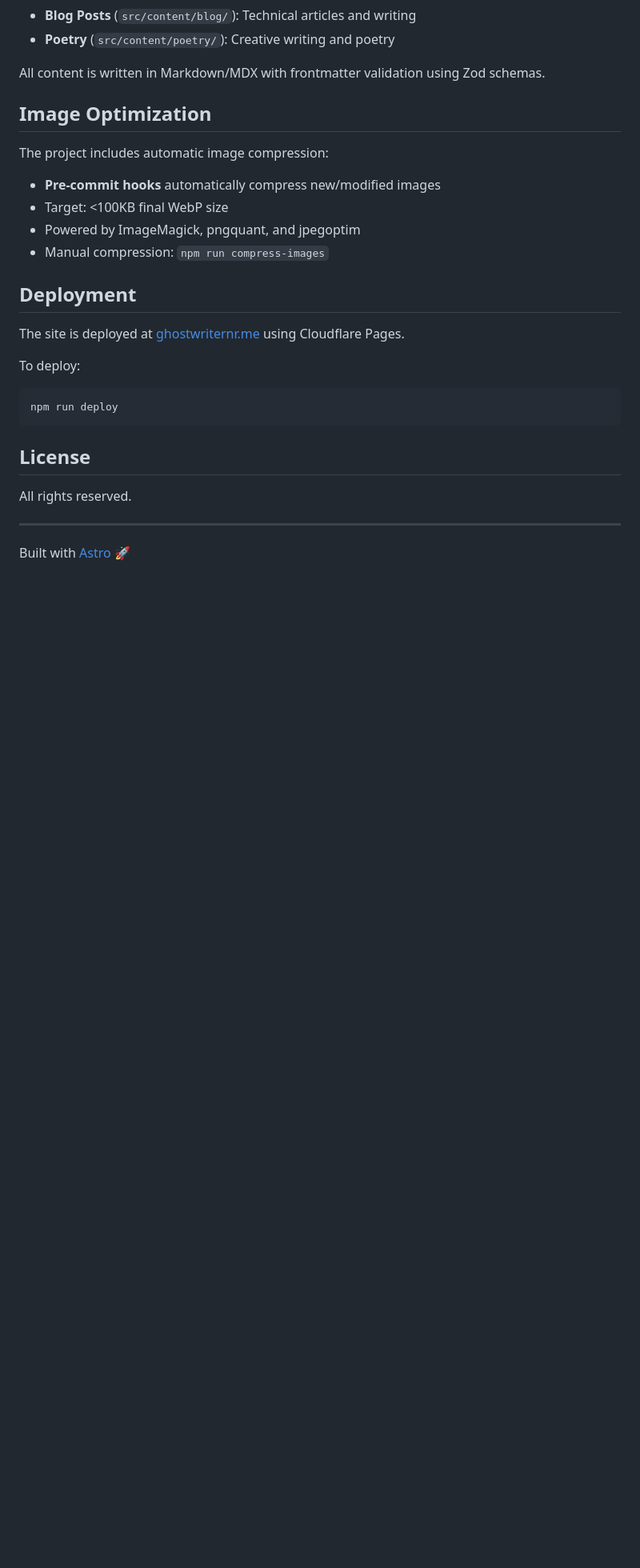
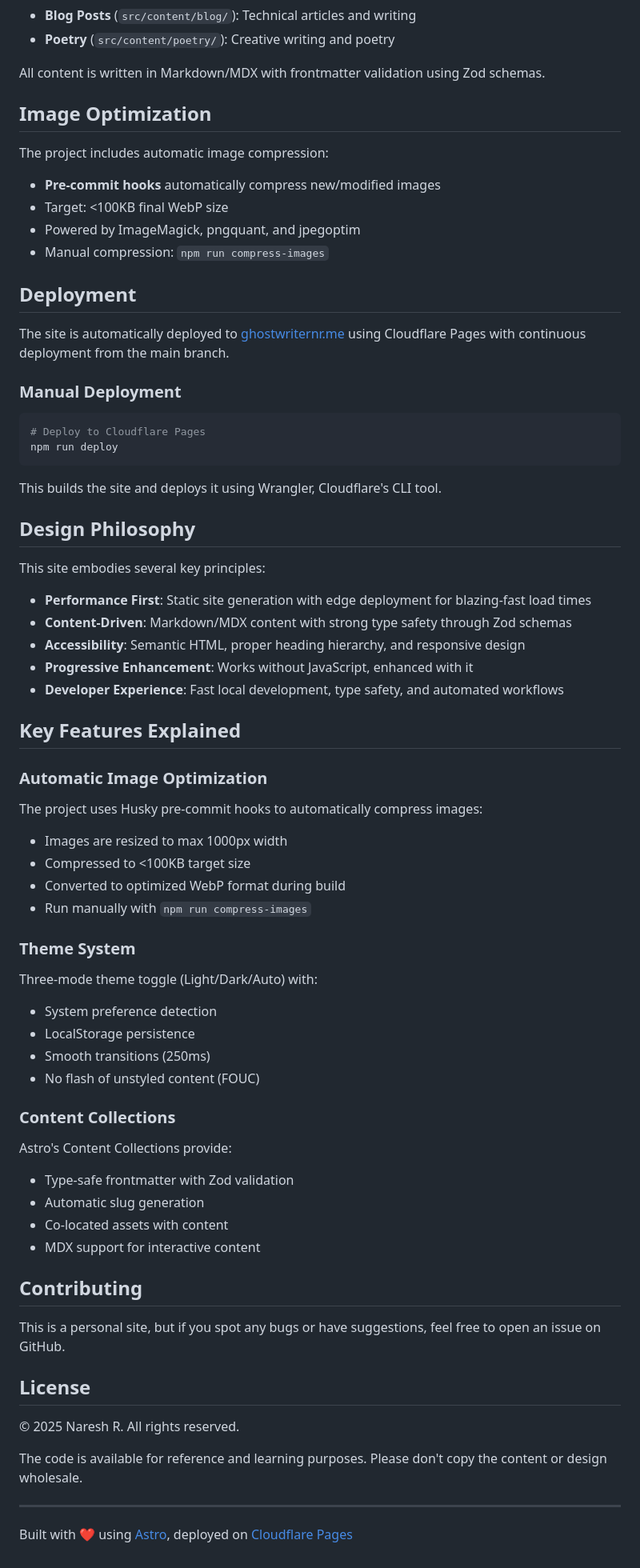
Before and after one commit to ghostwriternr/personal-site, a Markdown page: README.md, the part around the change printed below. Shown: that part at 80% size. Rendered like a GitHub page; blank space fills up the shorter version.

Commit message:
docs: update README with accurate site description and tech stack

````diff
--- a/README.md
+++ b/README.md
@@ -127,18 +136,63 @@ The project includes automatic image compression:
 
 ## Deployment
 
-The site is deployed at [ghostwriternr.me](https://ghostwriternr.me) using Cloudflare Pages.
+The site is automatically deployed to [ghostwriternr.me](https://ghostwriternr.me) using Cloudflare Pages with continuous deployment from the main branch.
 
-To deploy:
+### Manual Deployment
 
 ```bash
+# Deploy to Cloudflare Pages
 npm run deploy
 ```
 
+This builds the site and deploys it using Wrangler, Cloudflare's CLI tool.
+
+## Design Philosophy
+
+This site embodies several key principles:
+
+- **Performance First**: Static site generation with edge deployment for blazing-fast load times
+- **Content-Driven**: Markdown/MDX content with strong type safety through Zod schemas
+- **Accessibility**: Semantic HTML, proper heading hierarchy, and responsive design
+- **Progressive Enhancement**: Works without JavaScript, enhanced with it
+- **Developer Experience**: Fast local development, type safety, and automated workflows
+
+## Key Features Explained
+
+### Automatic Image Optimization
+
+The project uses Husky pre-commit hooks to automatically compress images:
+- Images are resized to max 1000px width
+- Compressed to <100KB target size
+- Converted to optimized WebP format during build
+- Run manually with `npm run compress-images`
+
+### Theme System
+
+Three-mode theme toggle (Light/Dark/Auto) with:
+- System preference detection
+- LocalStorage persistence
+- Smooth transitions (250ms)
+- No flash of unstyled content (FOUC)
+
+### Content Collections
+
+Astro's Content Collections provide:
+- Type-safe frontmatter with Zod validation
+- Automatic slug generation
+- Co-located assets with content
+- MDX support for interactive content
+
+## Contributing
+
+This is a personal site, but if you spot any bugs or have suggestions, feel free to open an issue on GitHub.
+
 ## License
 
-All rights reserved.
+© 2025 Naresh R. All rights reserved.
+
+The code is available for reference and learning purposes. Please don't copy the content or design wholesale.
 
 ---
 
-Built with [Astro](https://astro.build) 🚀
+Built with ❤️ using [Astro](https://astro.build), deployed on [Cloudflare Pages](https://pages.cloudflare.com)
````
Also changed, not shown: other parts of README.md (+23 -14 lines).
